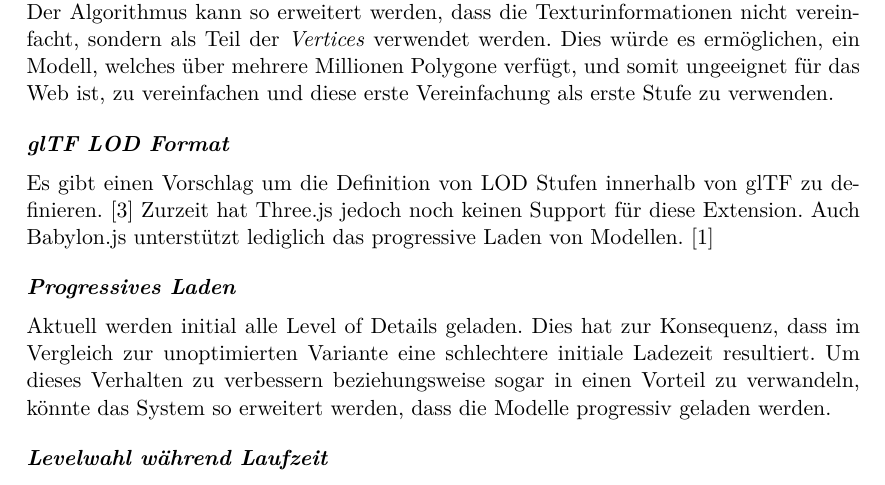
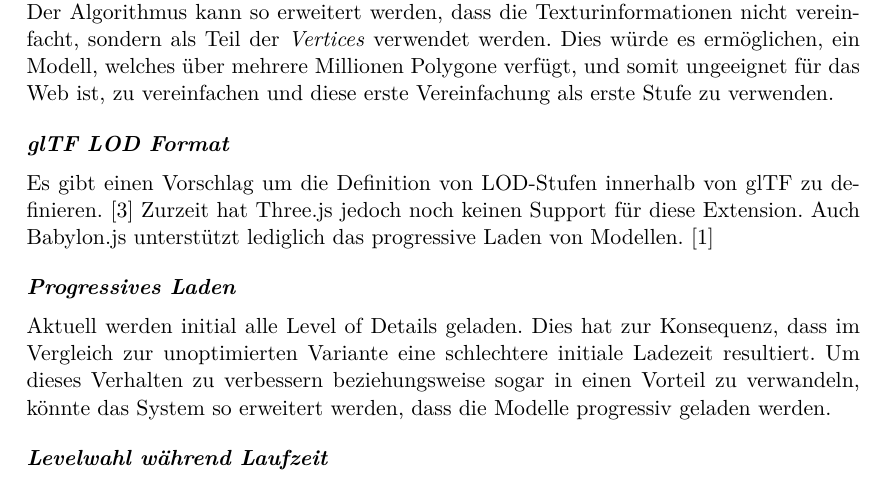
Before and after one commit to kreativwebdesign/lode, a LaTeX document (documentation/report/doc.tex, which reads documentation/report/parts/diskussion_ausblick.tex): part of page 39 of 47, cut so that both start at the same text. Compiled offline with pdfLaTeX; a missing bibliography style is replaced by a similar one.

Commit message:
You had one job

```diff
--- a/documentation/report/parts/diskussion_ausblick.tex
+++ b/documentation/report/parts/diskussion_ausblick.tex
@@ -28,7 +28,7 @@ Die Möglichkeiten für Erweiterungen zu \e{lode} sind sehr umfangreich. In dies
 Zurzeit wird die Textur komplett entfernt und durch eine einfache Farbinformation ersetzt. Dies stellt beim aktuellen Einsatz der LOD-Artefakten kein Problem dar. Eine interessante Erweiterung ist so jedoch nicht möglich: Das Vereinfachen der ersten Stufe. Der Algorithmus kann so erweitert werden, dass die Texturinformationen nicht vereinfacht, sondern als Teil der \e{Vertices} verwendet werden. Dies würde es ermöglichen, ein Modell, welches über mehrere Millionen Polygone verfügt, und somit ungeeignet für das Web ist, zu vereinfachen und diese erste Vereinfachung als erste Stufe zu verwenden.
 
 \paragraph{glTF LOD Format}
-Es gibt einen Vorschlag um die Definition von LOD Stufen innerhalb von glTF zu definieren. \cite{glTFExtensionLOD}
+Es gibt einen Vorschlag um die Definition von LOD-Stufen innerhalb von glTF zu definieren. \cite{glTFExtensionLOD}
 Zurzeit hat Three.js jedoch noch keinen Support für diese Extension. Auch Babylon.js unterstützt lediglich das progressive Laden von Modellen. \cite{babylonProgressiveLoading}
 
 \paragraph{Progressives Laden}
```
